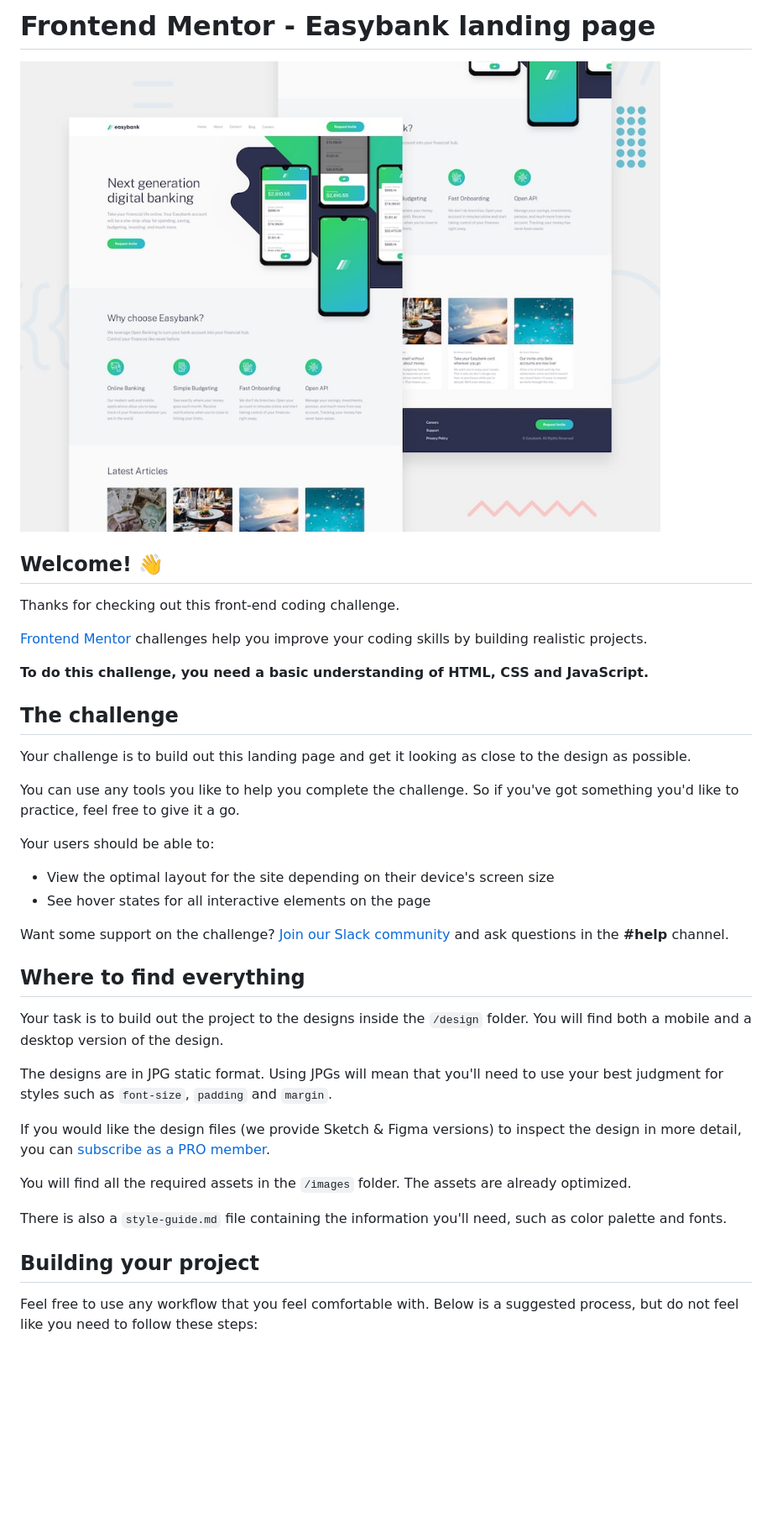
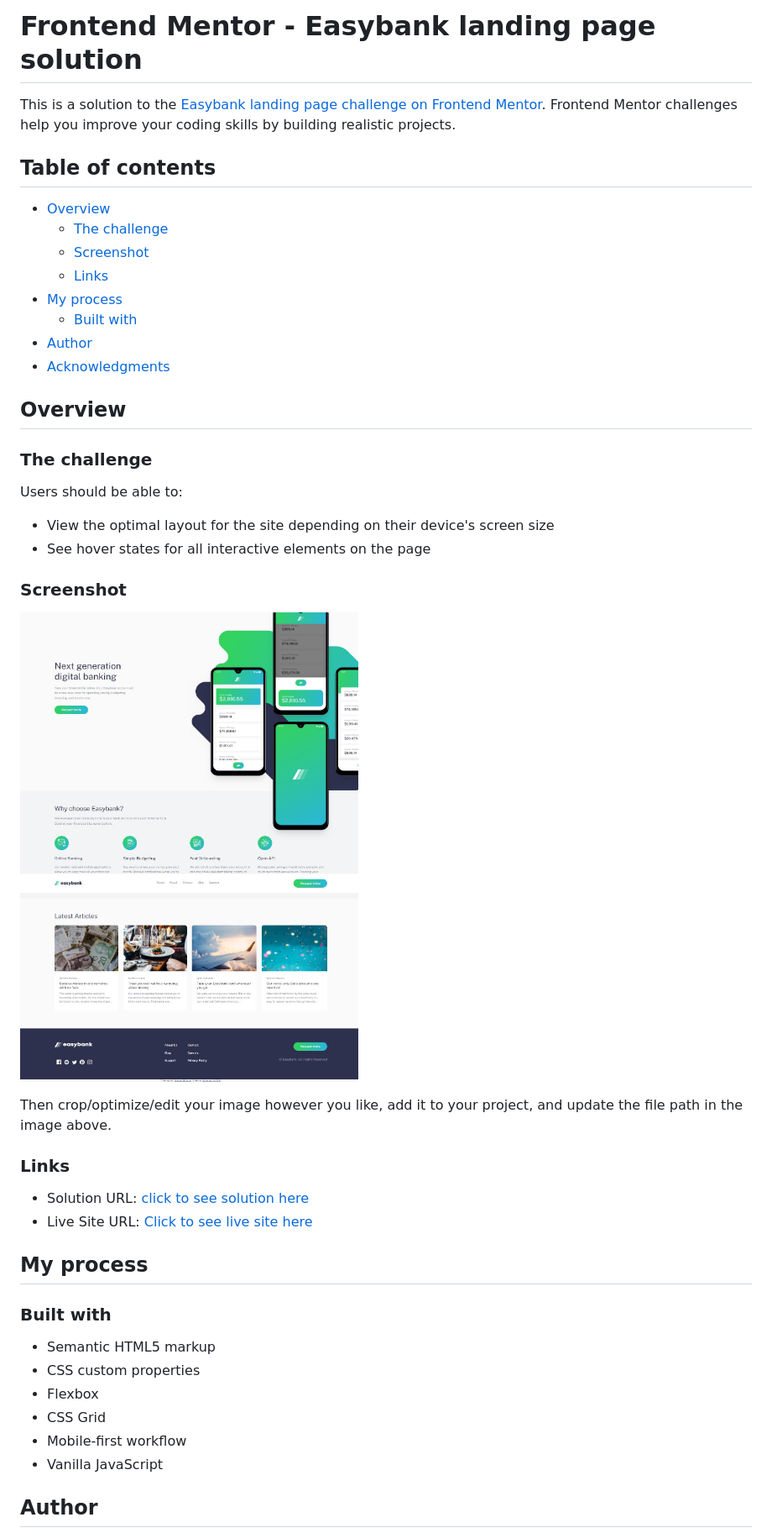
Before and after one commit to Samuellekpor/easybank-landing, a Markdown page: README.md, the part around the change printed below. Shown: that part at 84% size. Rendered like a GitHub page; pictures changed too: images/easybank-landing.jpeg (added); blank space fills up the shorter version.

Commit message:
Corrected the readme file

```diff
--- a/README.md
+++ b/README.md
@@ -1,41 +1,49 @@
-# Frontend Mentor - Easybank landing page
+# Frontend Mentor - Easybank landing page solution
 
-![Design preview for the Easybank landing page coding challenge](./design/desktop-preview.jpg)
+This is a solution to the [Easybank landing page challenge on Frontend Mentor](https://www.frontendmentor.io/challenges/easybank-landing-page-WaUhkoDN). Frontend Mentor challenges help you improve your coding skills by building realistic projects.
 
-## Welcome! 👋
+## Table of contents
 
-Thanks for checking out this front-end coding challenge.
+- [Overview](#overview)
+  - [The challenge](#the-challenge)
+  - [Screenshot](#screenshot)
+  - [Links](#links)
+- [My process](#my-process)
+  - [Built with](#built-with)
+- [Author](#author)
+- [Acknowledgments](#acknowledgments)
 
-[Frontend Mentor](https://www.frontendmentor.io) challenges help you improve your coding skills by building realistic projects.
 
-**To do this challenge, you need a basic understanding of HTML, CSS and JavaScript.**
+## Overview
 
-## The challenge
+### The challenge
 
-Your challenge is to build out this landing page and get it looking as close to the design as possible.
-
-You can use any tools you like to help you complete the challenge. So if you've got something you'd like to practice, feel free to give it a go.
-
-Your users should be able to:
+Users should be able to:
 
 - View the optimal layout for the site depending on their device's screen size
 - See hover states for all interactive elements on the page
 
-Want some support on the challenge? [Join our Slack community](https://www.frontendmentor.io/slack) and ask questions in the **#help** channel.
+### Screenshot
 
-## Where to find everything
+![](./images/easybank-landing.jpeg)
 
-Your task is to build out the project to the designs inside the `/design` folder. You will find both a mobile and a desktop version of the design.
+Then crop/optimize/edit your image however you like, add it to your project, and update the file path in the image above.
 
-The designs are in JPG static format. Using JPGs will mean that you'll need to use your best judgment for styles such as `font-size`, `padding` and `margin`.
+### Links
 
-If you would like the design files (we provide Sketch & Figma versions) to inspect the design in more detail, you can [subscribe as a PRO member](https://www.frontendmentor.io/pro).
+- Solution URL: [click to see solution here](https://github.com/Samuellekpor/easybank-landing)
+- Live Site URL: [Click to see live site here](https://easybank-landing-lake.vercel.app/)
 
-You will find all the required assets in the `/images` folder. The assets are already optimized.
+## My process
 
-There is also a `style-guide.md` file containing the information you'll need, such as color palette and fonts.
+### Built with
 
-## Building your project
+- Semantic HTML5 markup
+- CSS custom properties
+- Flexbox
+- CSS Grid
+- Mobile-first workflow
+- Vanilla JavaScript
 
-Feel free to use any workflow that you feel comfortable with. Below is a suggested process, but do not feel like you need to follow these steps:
+## Author
 
```
Also changed, not shown: other parts of README.md (+2 -51 lines), 1 other file.
